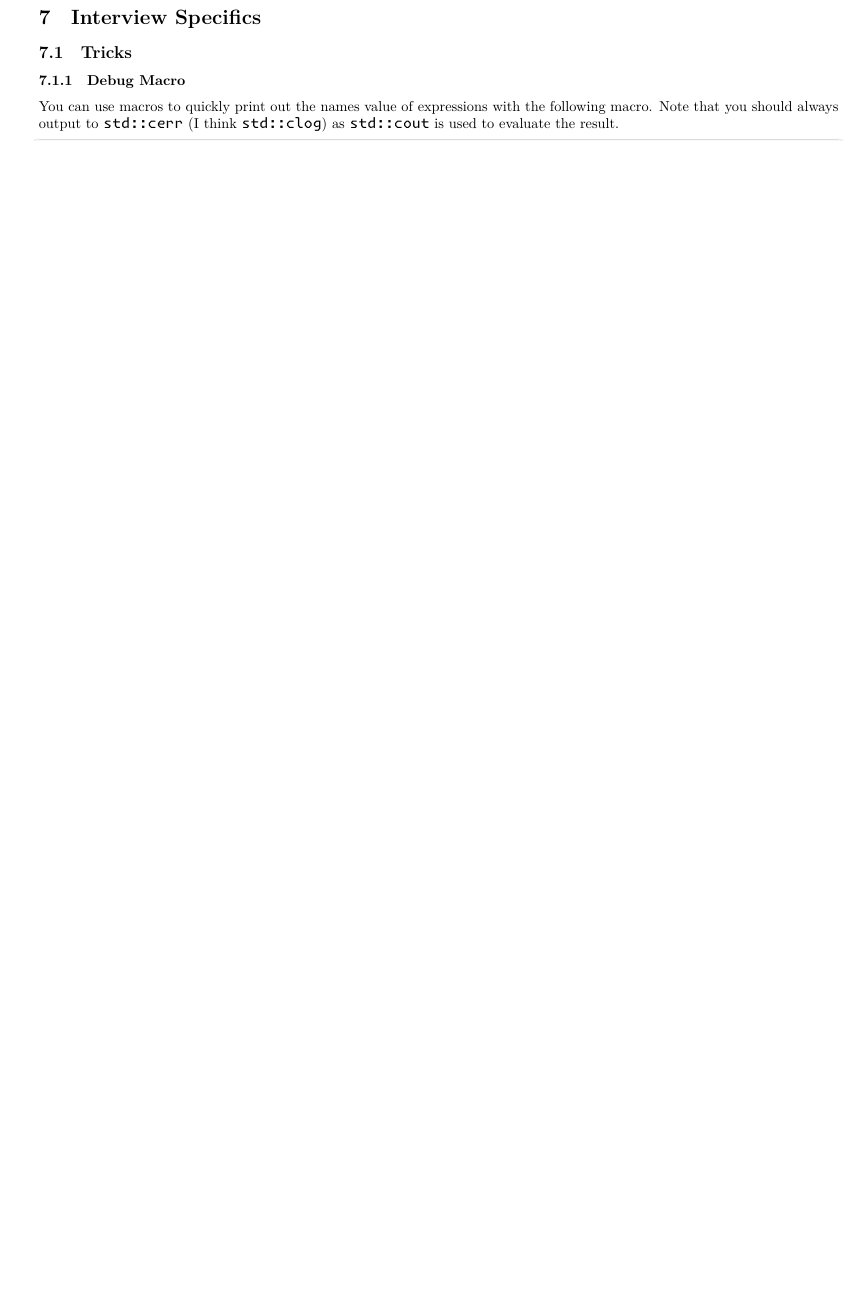
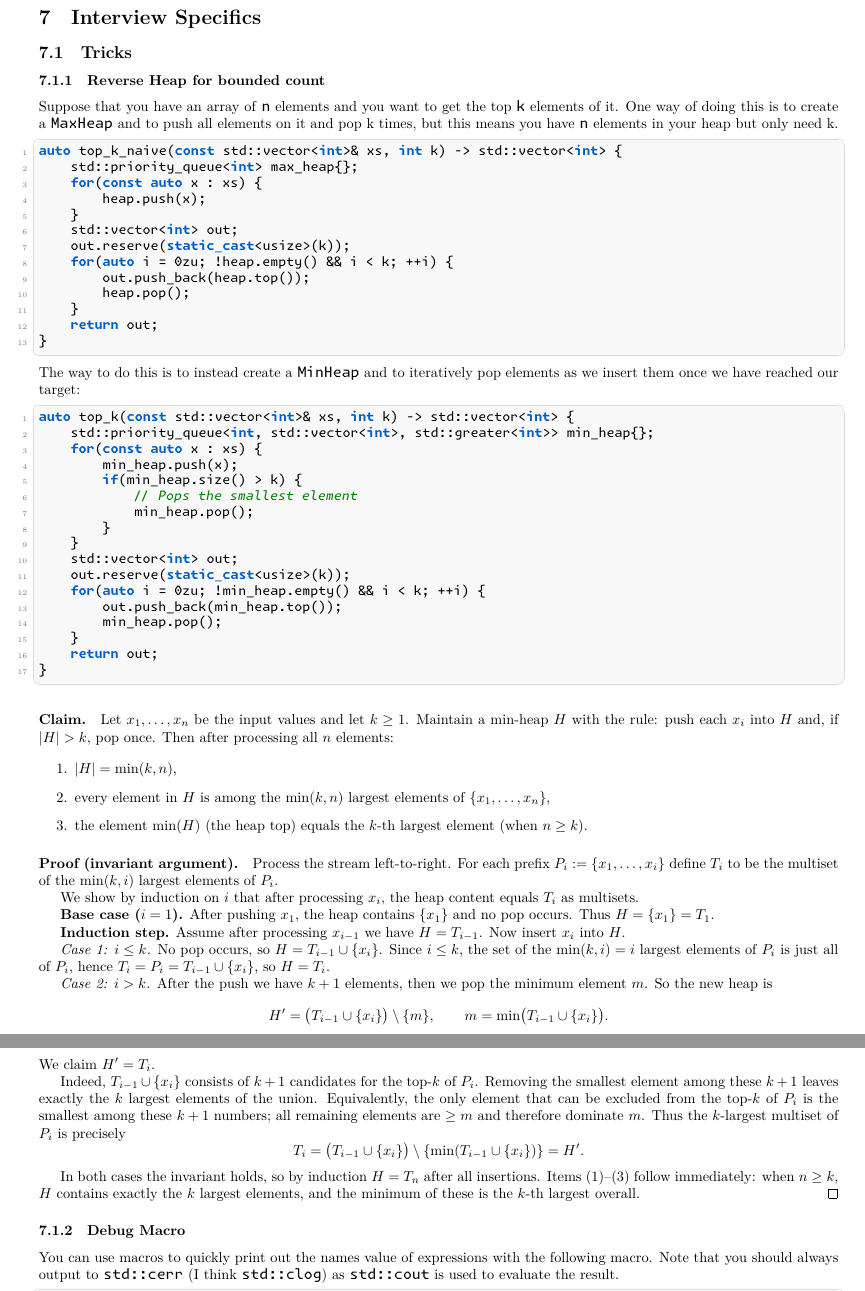
Before and after one commit to Daniel-Sinkin/cpp-cheatsheet, a LaTeX document (tex/main.tex): part of page 26 of 44 before the commit and two parts of pages 26 and 27 of 45 after it, the two joined at a grey line, cut so that both start at the same text, the shorter picture padded with empty space. Compiled offline with XeLaTeX.

Commit message:
Added MinHeap MaxHeap for topk trick

```diff
--- a/tex/main.tex
+++ b/tex/main.tex
@@ -14,7 +14,7 @@
   BoldItalicFont=MonaspaceKrypton-BoldItalic.otf
 ]{MonaspaceKrypton-Regular.otf}
 
-\usepackage{amsmath, amssymb}
+\usepackage{amsmath, amssymb, amsthm}
 
 \usepackage{graphicx}
 \graphicspath{{images/}}
@@ -1252,6 +1252,98 @@ and \texttt{std::weak\_ptr} holds a pointer to a ControlBlock, \texttt{std::shar
 \newpage{}
 \section{Interview Specifics}
 \subsection{Tricks}
+\subsubsection{Reverse Heap for bounded count}
+Suppose that you have an array of \texttt{n} elements and you want to get the top \texttt{k} elements of it. One way of doing this is to create a \texttt{MaxHeap} and to push all elements on it and pop k times, but this means you have \texttt{n} elements in your heap but only need k.
+\begin{lstlisting}
+auto top_k_naive(const std::vector<int>& xs, int k) -> std::vector<int> {
+    std::priority_queue<int> max_heap{};
+    for(const auto x : xs) {
+        heap.push(x);
+    }
+    std::vector<int> out;
+    out.reserve(static_cast<usize>(k));
+    for(auto i = 0zu; !heap.empty() && i < k; ++i) {
+        out.push_back(heap.top());
+        heap.pop();
+    }
+    return out;
+}
+\end{lstlisting}
+The way to do this is to instead create a \texttt{MinHeap} and to iteratively pop elements as we insert them once we have reached our target:
+\begin{lstlisting}
+auto top_k(const std::vector<int>& xs, int k) -> std::vector<int> {
+    std::priority_queue<int, std::vector<int>, std::greater<int>> min_heap{};
+    for(const auto x : xs) {
+        min_heap.push(x);
+        if(min_heap.size() > k) {
+            // Pops the smallest element
+            min_heap.pop();
+        }
+    }
+    std::vector<int> out;
+    out.reserve(static_cast<usize>(k));
+    for(auto i = 0zu; !min_heap.empty() && i < k; ++i) {
+        out.push_back(min_heap.top());
+        min_heap.pop();
+    }
+    return out;
+}
+\end{lstlisting}
+
+\paragraph{Claim.}
+Let $x_1,\dots,x_n$ be the input values and let $k \ge 1$.
+Maintain a min-heap $H$ with the rule: push each $x_i$ into $H$ and, if $|H|>k$, pop once.
+Then after processing all $n$ elements:
+
+\begin{enumerate}
+\item $|H|=\min(k,n)$,
+\item every element in $H$ is among the $\min(k,n)$ largest elements of $\{x_1,\dots,x_n\}$,
+\item the element $\min(H)$ (the heap top) equals the $k$-th largest element (when $n \ge k$).
+\end{enumerate}
+
+\paragraph{Proof (invariant argument).}
+Process the stream left-to-right.
+For each prefix $P_i := \{x_1,\dots,x_i\}$ define $T_i$ to be the multiset of the
+$\min(k,i)$ largest elements of $P_i$.
+
+We show by induction on $i$ that after processing $x_i$, the heap content equals $T_i$ as multisets.
+
+\textbf{Base case ($i=1$).}
+After pushing $x_1$, the heap contains $\{x_1\}$ and no pop occurs.
+Thus $H = \{x_1\} = T_1$.
+
+\textbf{Induction step.}
+Assume after processing $x_{i-1}$ we have $H = T_{i-1}$.
+Now insert $x_i$ into $H$.
+
+\emph{Case 1: $i \le k$.}
+No pop occurs, so $H = T_{i-1} \cup \{x_i\}$.
+Since $i \le k$, the set of the $\min(k,i)=i$ largest elements of $P_i$ is just all of $P_i$,
+hence $T_i = P_i = T_{i-1} \cup \{x_i\}$, so $H=T_i$.
+
+\emph{Case 2: $i > k$.}
+After the push we have $k+1$ elements, then we pop the minimum element $m$.
+So the new heap is
+\[
+H' = \bigl(T_{i-1} \cup \{x_i\}\bigr) \setminus \{m\},
+\qquad m = \min\bigl(T_{i-1} \cup \{x_i\}\bigr).
+\]
+We claim $H' = T_i$.
+
+Indeed, $T_{i-1} \cup \{x_i\}$ consists of $k+1$ candidates for the top-$k$ of $P_i$.
+Removing the smallest element among these $k+1$ leaves exactly the $k$ largest elements of the union.
+Equivalently, the only element that can be excluded from the top-$k$ of $P_i$ is the smallest among
+these $k+1$ numbers; all remaining elements are $\ge m$ and therefore dominate $m$.
+Thus the $k$-largest multiset of $P_i$ is precisely
+\[
+T_i = \bigl(T_{i-1} \cup \{x_i\}\bigr) \setminus \{\min(T_{i-1} \cup \{x_i\})\} = H'.
+\]
+
+In both cases the invariant holds, so by induction $H = T_n$ after all insertions.
+Items (1)--(3) follow immediately: when $n \ge k$, $H$ contains exactly the $k$ largest elements,
+and the minimum of these is the $k$-th largest overall.
+\qed
+
 \subsubsection{Debug Macro}
 You can use macros to quickly print out the names value of expressions with the following macro. Note that you should always output to \texttt{std::cerr} (I think \texttt{std::clog}) as \texttt{std::cout} is used to evaluate the result.
 \begin{lstlisting}
```
Also changed, not shown: docs/main.pdf.
